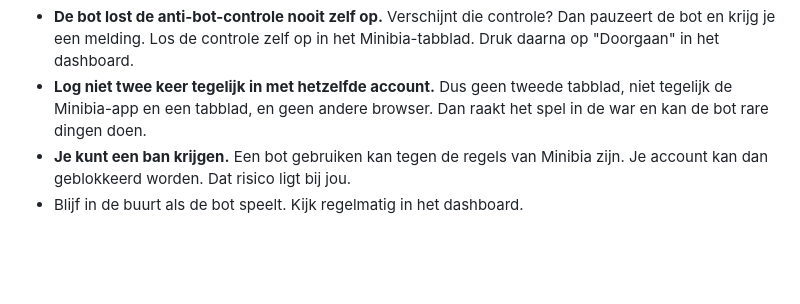
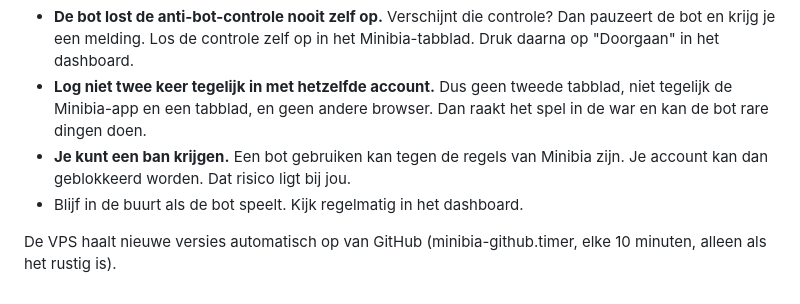
Before and after one commit to wesley165/minibia-bot, a Markdown page: README.md, the part around the change. Rendered like a GitHub page; blank space fills up the shorter version.

Commit message:
README: automatisch bijwerken
Co-Authored-By: Claude Opus 5.5 <noreply@anthropic.com>

```diff
--- a/README.md
+++ b/README.md
@@ -143,3 +143,5 @@ Pas je alleen iets aan in `src/` of `dashboard/`? Dan is het genoeg om de server
 - **Log niet twee keer tegelijk in met hetzelfde account.** Dus geen tweede tabblad, niet tegelijk de Minibia-app en een tabblad, en geen andere browser. Dan raakt het spel in de war en kan de bot rare dingen doen.
 - **Je kunt een ban krijgen.** Een bot gebruiken kan tegen de regels van Minibia zijn. Je account kan dan geblokkeerd worden. Dat risico ligt bij jou.
 - Blijf in de buurt als de bot speelt. Kijk regelmatig in het dashboard.
+
+De VPS haalt nieuwe versies automatisch op van GitHub (minibia-github.timer, elke 10 minuten, alleen als het rustig is).
```
